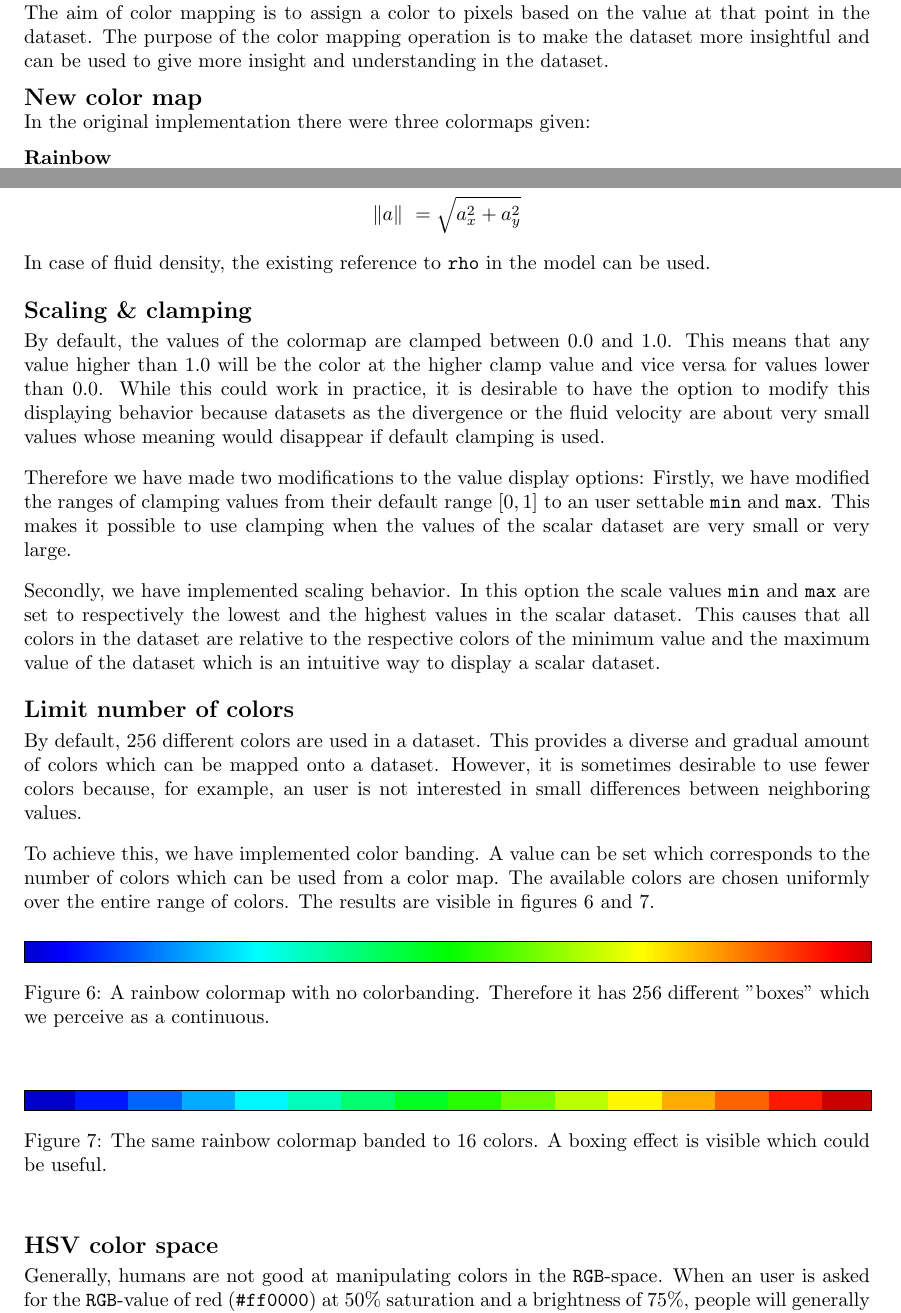
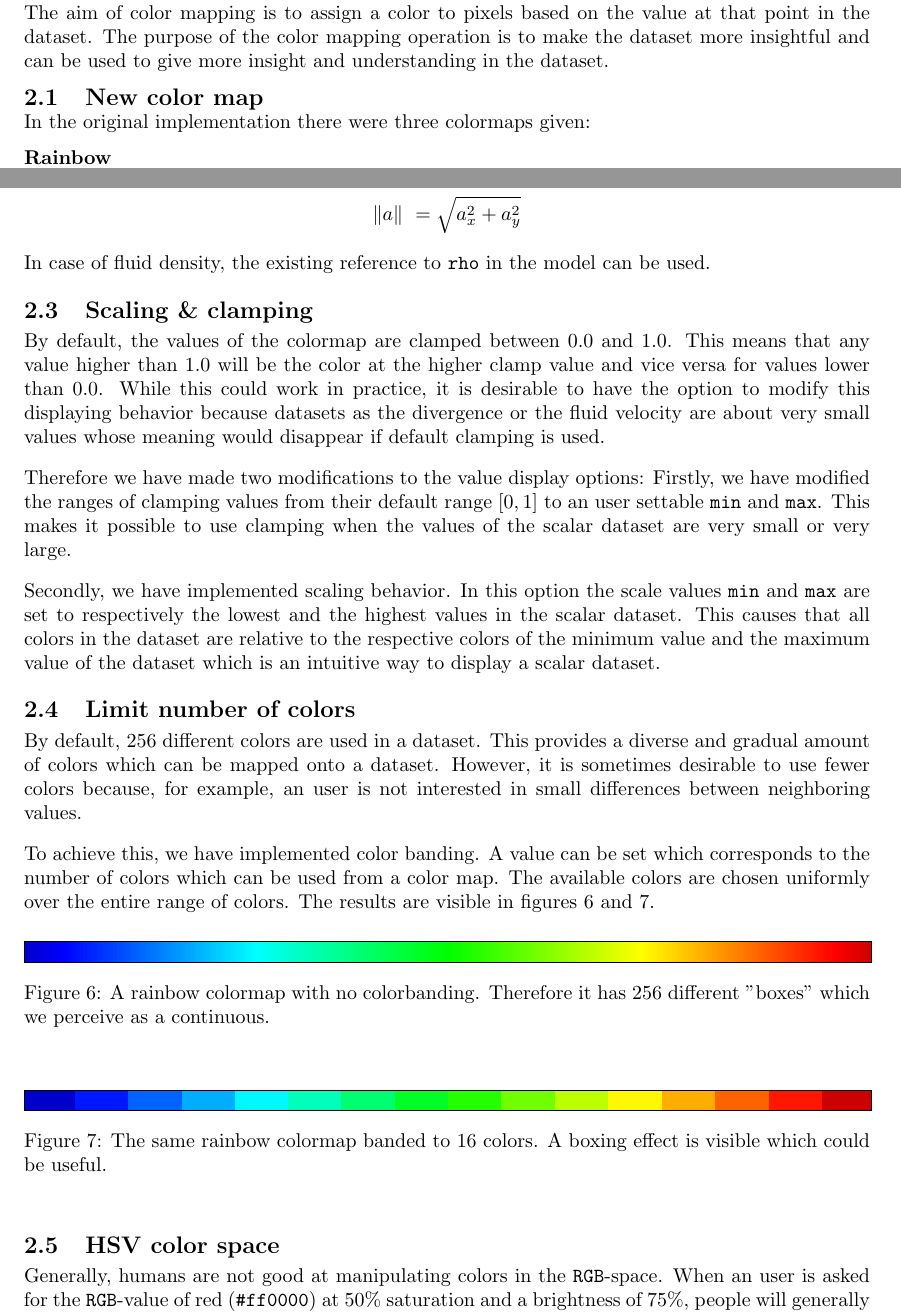
Before and after one commit to mlterpstra92/sciviz, a LaTeX document (report/report.tex, which reads report/content/step2.tex): two parts of pages 3 and 5 of 9, joined at a grey line, cut so that both start at the same text. Compiled offline with pdfLaTeX.

Commit message:
sections for toc

```diff
--- a/report/content/step2.tex
+++ b/report/content/step2.tex
@@ -3,7 +3,7 @@
 	\label{sec:color_mapping}
 	The aim of color mapping is to assign a color to pixels based on the value at that point in the dataset.
 	The purpose of the color mapping operation is to make the dataset more insightful and can be used to give more insight and understanding in the dataset.
-	\subsection*{New color map}
+	\subsection{New color map}
 		In the original implementation there were three colormaps given:
 		\begin{description}
 			\item[Rainbow] ~\\
@@ -84,7 +84,7 @@
 		\[\| a \|\ = \sqrt{a_x^2 + a_y^2}\]
 		In case of fluid density, the existing reference to \texttt{rho} in the model can be used.
 		%misschien plaatjes?
-	\subsection*{Scaling \& clamping}
+	\subsection{Scaling \& clamping}
 		By default, the values of the colormap are clamped between 0.0 and 1.0.
 		This means that any value higher than 1.0 will be the color at the higher clamp value and vice versa for values lower than 0.0.
 		While this could work in practice, it is desirable to have the option to modify this displaying behavior because datasets as the divergence or the fluid velocity are about very small values whose meaning would disappear if default clamping is used.
@@ -96,7 +96,7 @@
 		Secondly, we have implemented scaling behavior.
 		In this option the scale values \texttt{min} and \texttt{max} are set to respectively the lowest and the highest values in the scalar dataset.
 		This causes that all colors in the dataset are relative to the respective colors of the minimum value and the maximum value of the dataset which is an intuitive way to display a scalar dataset.
-	\subsection*{Limit number of colors}
+	\subsection{Limit number of colors}
 		By default, 256 different colors are used in a dataset.
 		This provides a diverse and gradual amount of colors which can be mapped onto a dataset.
 		However, it is sometimes desirable to use fewer colors because, for example, an user is not interested in small differences between neighboring values.
@@ -117,13 +117,13 @@
 			  \caption{The same rainbow colormap banded to 16 colors. A boxing effect is visible which could be useful.}
 			  \label{fig:rainbow_banded}
 		\end{figure}
-	\subsection*{HSV color space}
+	\subsection{HSV color space}
 		Generally, humans are not good at manipulating colors in the \texttt{RGB}-space.
 		When an user is asked for the \texttt{RGB}-value of red (\texttt{\#ff0000}) at 50\% saturation and a brightness of 75\%, people will generally not be able to tell the corresponding \texttt{RGB}-value (\texttt{\#bf5f5f}).
 		To make this process more natural for human perception, we have added the option to manipulate colors in HSV space, which is a mapping of the RGB colorspace to define it in terms of hue, saturation and value (or brightness).
 		Controls are added to manipulate the saturation and value, both ranging from 0\% to 100\%.
 		For this, we used the conversion function from RGB to HSV and vice versa, as described in \cite{telea2014data}.
-	\subsection*{1D textures}
+	\subsection{1D textures}
 		The entire simulation is run on a grid.
 		By default, smooth shading is used, meaning the colors of the vertices of objects are interpolated over the surface areas of objects.
 		It is a fast and acceptable model, but it does not allow for discontinuous color bands which can be present in the simulation.
```
Also changed, not shown: report/content/step2.tex (2 more changed lines).
